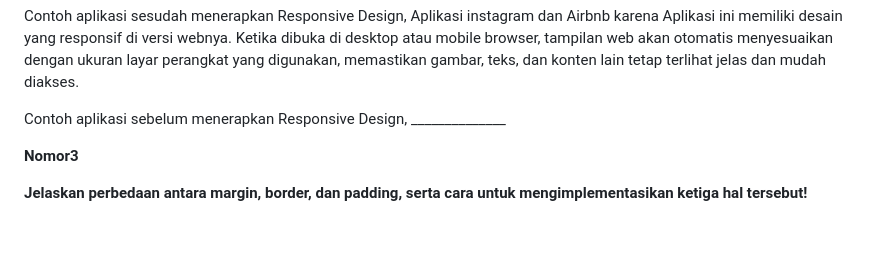
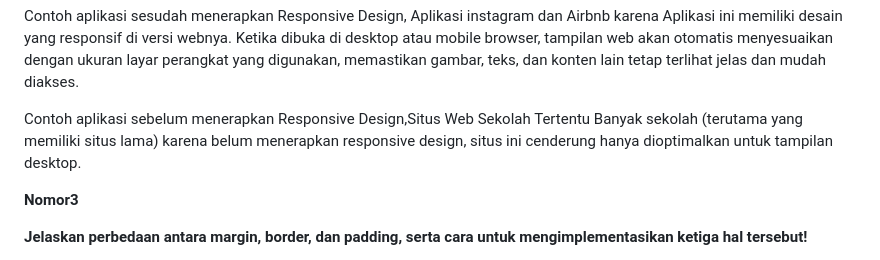
Before and after one commit to ammarafzia/zyramarket, a Markdown page: README.md, the part around the change. Rendered like a GitHub page; blank space fills up the shorter version.

Commit message:
Update no 2 README.md

```diff
--- a/README.md
+++ b/README.md
@@ -162,7 +162,7 @@ Konsep dari responsive design penting karena memastikan tampilan seperti tata le
 
 Contoh aplikasi sesudah menerapkan Responsive Design, Aplikasi instagram dan Airbnb karena Aplikasi ini memiliki desain yang responsif di versi webnya. Ketika dibuka di desktop atau mobile browser, tampilan web akan otomatis menyesuaikan dengan ukuran layar perangkat yang digunakan, memastikan gambar, teks, dan konten lain tetap terlihat jelas dan mudah diakses.
 
-Contoh aplikasi sebelum menerapkan Responsive Design, ______________
+Contoh aplikasi sebelum menerapkan Responsive Design,Situs Web Sekolah Tertentu Banyak sekolah (terutama yang memiliki situs lama) karena belum menerapkan responsive design, situs ini cenderung hanya dioptimalkan untuk tampilan desktop.
 
 
 **Nomor3**
```
